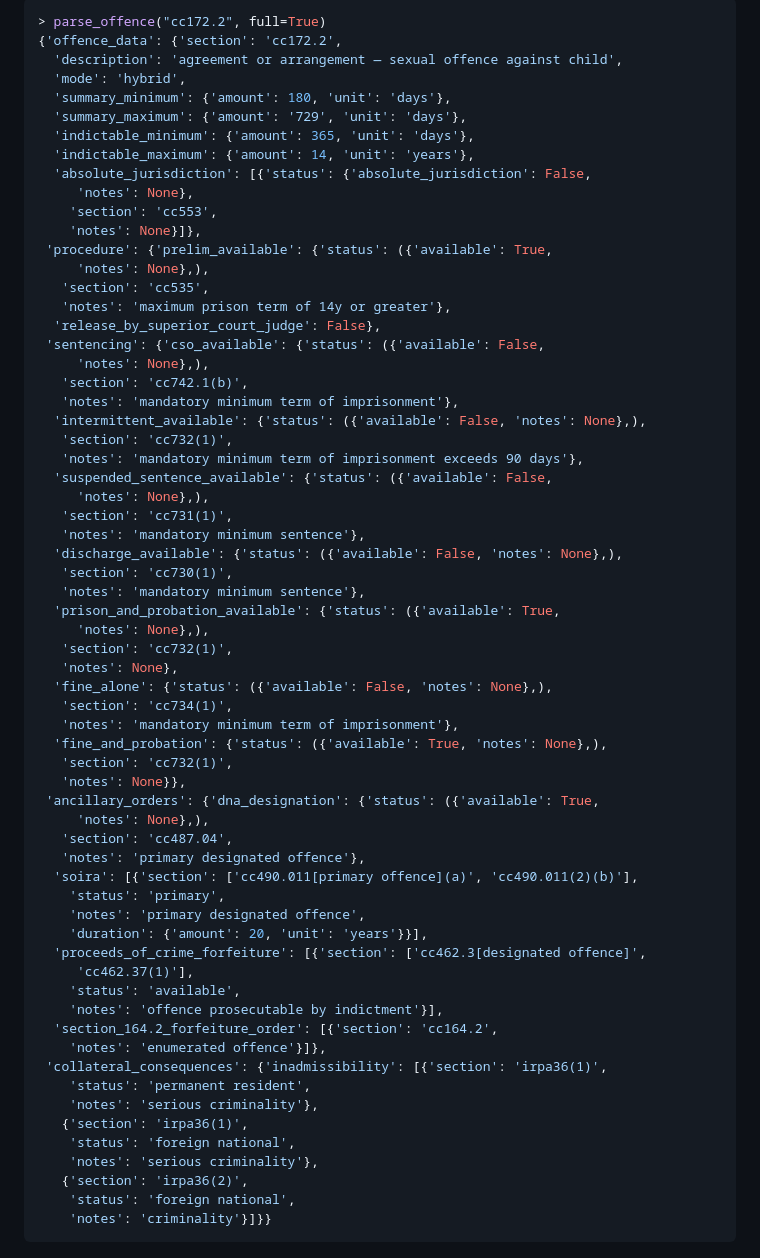
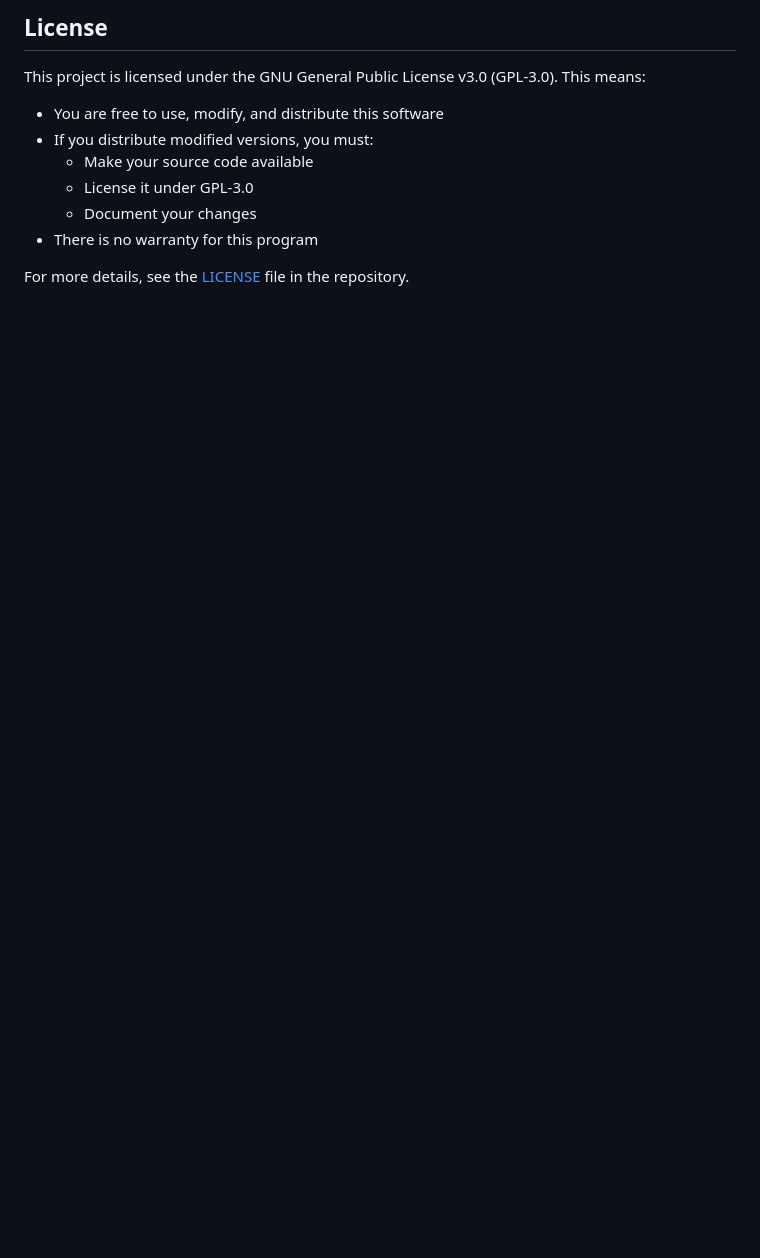
Before and after one commit to 646e62/criminal-code-tools, a Markdown page: README.md, the part around the change printed below. GitHub-like rendering; blank space fills up the shorter version.

````diff
--- a/README.md
+++ b/README.md
@@ -96,67 +123,13 @@ Using the `full` argument will return all offence information:
 
-```python
-> parse_offence("cc172.2", full=True)
-{'offence_data': {'section': 'cc172.2',
-  'description': 'agreement or arrangement — sexual offence against child',
-  'mode': 'hybrid',
-  'summary_minimum': {'amount': 180, 'unit': 'days'},
-  'summary_maximum': {'amount': '729', 'unit': 'days'},
-  'indictable_minimum': {'amount': 365, 'unit': 'days'},
-  'indictable_maximum': {'amount': 14, 'unit': 'years'},
-  'absolute_jurisdiction': [{'status': {'absolute_jurisdiction': False,
-     'notes': None},
-    'section': 'cc553',
-    'notes': None}]},
- 'procedure': {'prelim_available': {'status': ({'available': True,
-     'notes': None},),
-   'section': 'cc535',
-   'notes': 'maximum prison term of 14y or greater'},
-  'release_by_superior_court_judge': False},
- 'sentencing': {'cso_available': {'status': ({'available': False,
-     'notes': None},),
-   'section': 'cc742.1(b)',
-   'notes': 'mandatory minimum term of imprisonment'},
-  'intermittent_available': {'status': ({'available': False, 'notes': None},),
-   'section': 'cc732(1)',
-   'notes': 'mandatory minimum term of imprisonment exceeds 90 days'},
-  'suspended_sentence_available': {'status': ({'available': False,
-     'notes': None},),
-   'section': 'cc731(1)',
-   'notes': 'mandatory minimum sentence'},
-  'discharge_available': {'status': ({'available': False, 'notes': None},),
-   'section': 'cc730(1)',
-   'notes': 'mandatory minimum sentence'},
-  'prison_and_probation_available': {'status': ({'available': True,
-     'notes': None},),
-   'section': 'cc732(1)',
-   'notes': None},
-  'fine_alone': {'status': ({'available': False, 'notes': None},),
-   'section': 'cc734(1)',
-   'notes': 'mandatory minimum term of imprisonment'},
-  'fine_and_probation': {'status': ({'available': True, 'notes': None},),
-   'section': 'cc732(1)',
-   'notes': None}},
- 'ancillary_orders': {'dna_designation': {'status': ({'available': True,
-     'notes': None},),
-   'section': 'cc487.04',
-   'notes': 'primary designated offence'},
-  'soira': [{'section': ['cc490.011[primary offence](a)', 'cc490.011(2)(b)'],
-    'status': 'primary',
-    'notes': 'primary designated offence',
-    'duration': {'amount': 20, 'unit': 'years'}}],
-  'proceeds_of_crime_forfeiture': [{'section': ['cc462.3[designated offence]',
-     'cc462.37(1)'],
-    'status': 'available',
-    'notes': 'offence prosecutable by indictment'}],
-  'section_164.2_forfeiture_order': [{'section': 'cc164.2',
-    'notes': 'enumerated offence'}]},
- 'collateral_consequences': {'inadmissibility': [{'section': 'irpa36(1)',
-    'status': 'permanent resident',
-    'notes': 'serious criminality'},
-   {'section': 'irpa36(1)',
-    'status': 'foreign national',
-    'notes': 'serious criminality'},
-   {'section': 'irpa36(2)',
-    'status': 'foreign national',
-    'notes': 'criminality'}]}}
-```
+## License
+
+This project is licensed under the GNU General Public License v3.0 (GPL-3.0). This means:
+
+- You are free to use, modify, and distribute this software
+- If you distribute modified versions, you must:
+  - Make your source code available
+  - License it under GPL-3.0
+  - Document your changes
+- There is no warranty for this program
+
+For more details, see the [LICENSE](LICENSE) file in the repository.
````
Also changed, not shown: other parts of README.md (+102 -75 lines).
